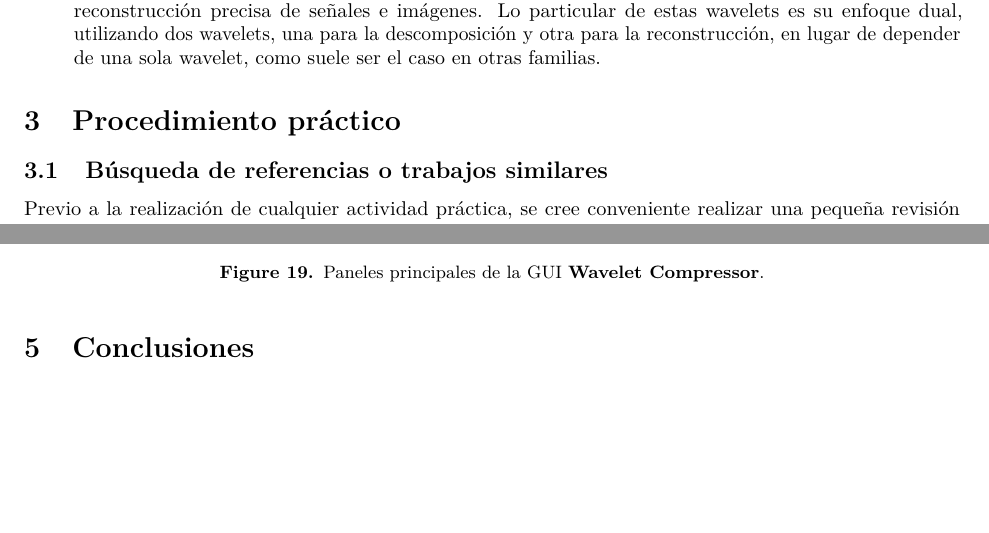
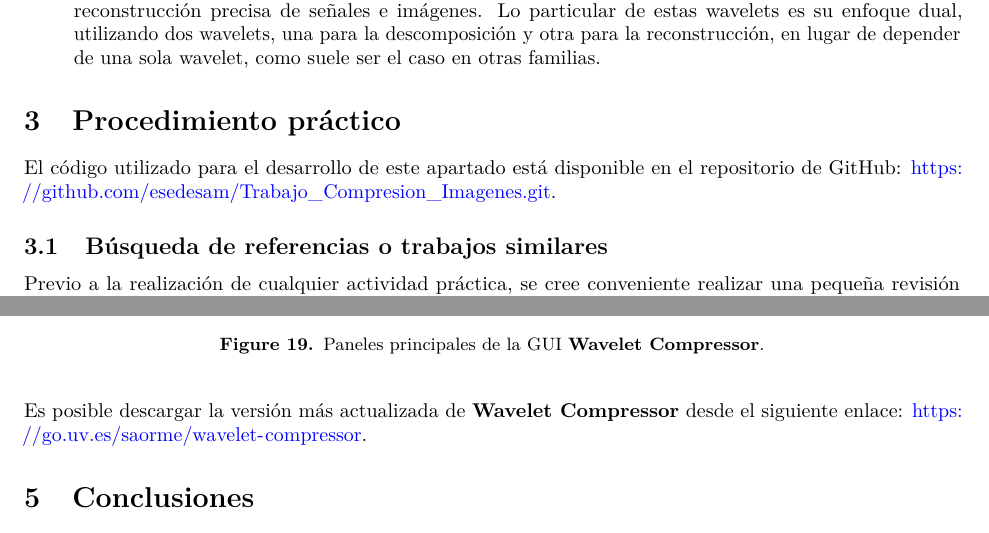
Before and after one commit to arieme1/Trabajo_Comprension_Imagenes, an R Markdown document (memoria.Rmd): two parts of pages 3 and 13 of 14, joined at a grey line, cut so that both start at the same text, the shorter picture padded with empty space. Rendered offline with R 4.5, knitr and Pandoc, then LaTeX, with nearby package versions.

Commit message:
Añadidos enlaces a git y app en la memoria

```diff
--- a/memoria.Rmd
+++ b/memoria.Rmd
@@ -83,6 +83,8 @@ Las wavelets Gabor, también conocidas como filtros Gabor, poseen la notable cap
 Esta familia de wavelets exhibe una notable propiedad: la fase lineal, esencial para la reconstrucción precisa de señales e imágenes. Lo particular de estas wavelets es su enfoque dual, utilizando dos wavelets, una para la descomposición y otra para la reconstrucción, en lugar de depender de una sola wavelet, como suele ser el caso en otras familias.
 
 # Procedimiento práctico
+
+El código utilizado para el desarrollo de este apartado está disponible en el repositorio de GitHub: [https://github.com/esedesam/Trabajo_Compresion_Imagenes.git](https://github.com/esedesam/Trabajo_Compresion_Imagenes.git).
 
 ## Búsqueda de referencias o trabajos similares
 
@@ -472,6 +474,8 @@ En concreto, el menú principal de nuestra GUI, representado en la Figura \ref{f
   \caption{Paneles principales de la GUI \textbf{Wavelet Compressor}.}
 \end{figure}
 
+Es posible descargar la versión más actualizada de **Wavelet Compressor** desde el siguiente enlace: [https://go.uv.es/saorme/wavelet-compressor](https://go.uv.es/saorme/wavelet-compressor).
+
 # Conclusiones
 
 El presente trabajo ha explorado exhaustivamente la aplicación de técnicas de compresión utilizando wavelets en el ámbito de imágenes y vídeos, abordando tanto aspectos teóricos como prácticos. A continuación, se presentan las conclusiones más relevantes obtenidas a lo largo de la investigación:
```
